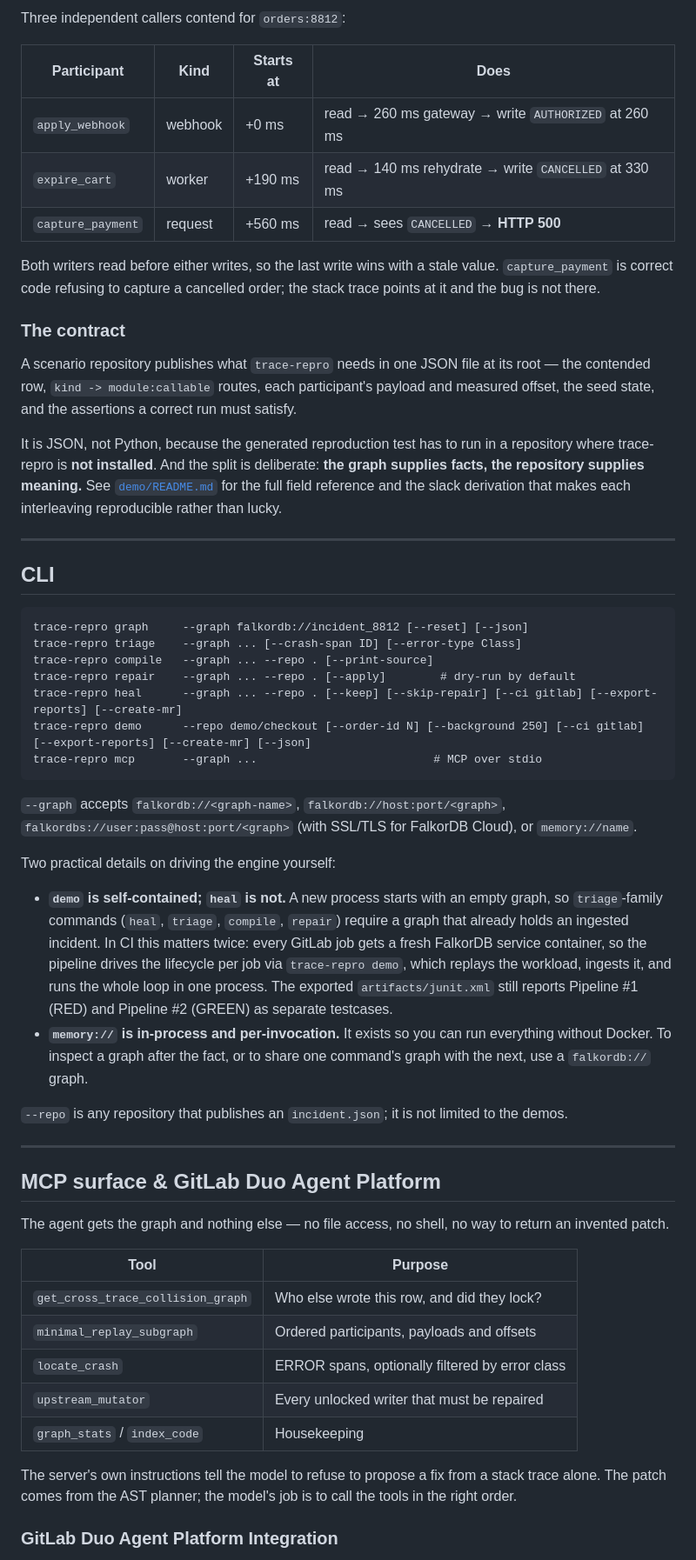
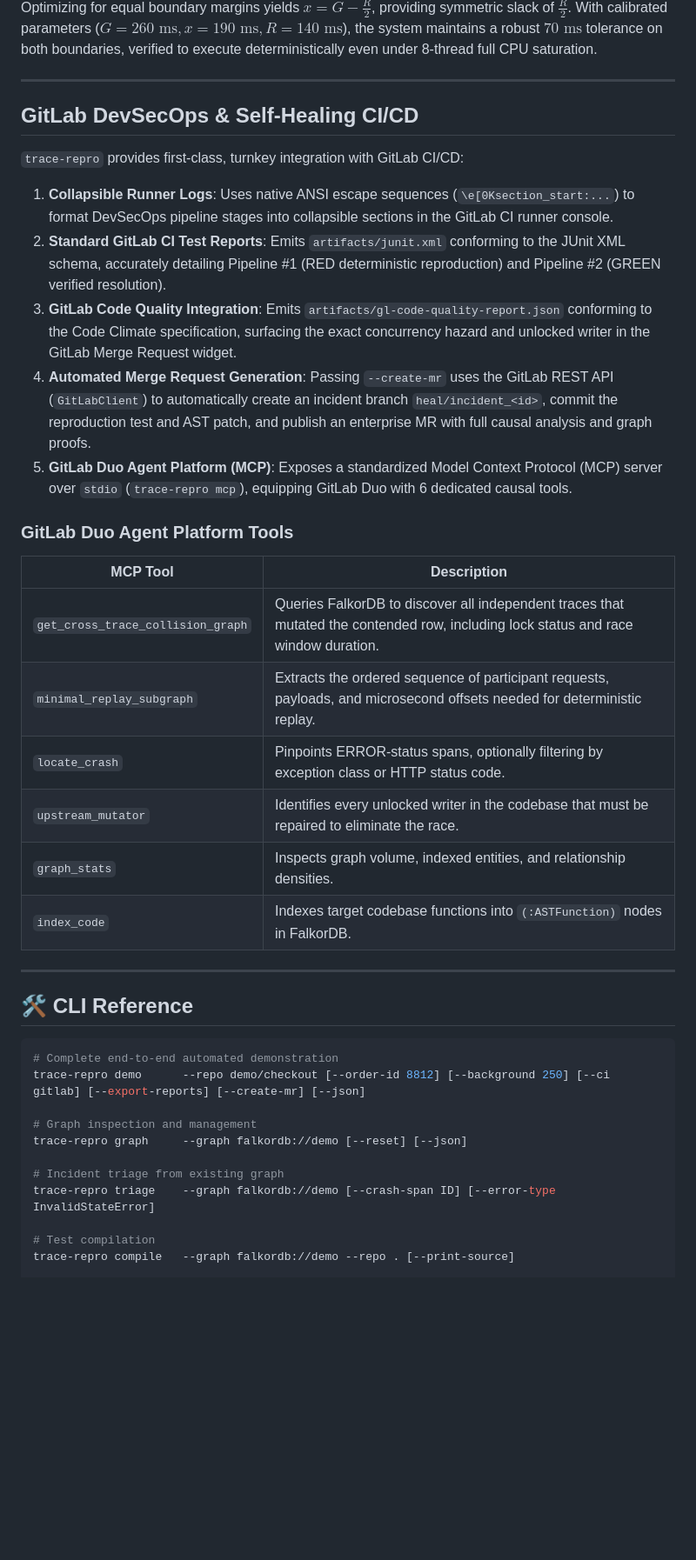
Before and after one commit to 0dvsh0/trace-repro, a Markdown page: README.md, the part around one of its changes. Shown at 87% size. Rendered like a GitHub page; blank space fills up the shorter version.

````diff
--- a/README.md
+++ b/README.md
@@ -297,80 +354,43 @@ def apply_webhook(db: Database, event: PaymentEvent) -> dict:
 
-Three independent callers contend for `orders:8812`:
-
-| Participant | Kind | Starts at | Does |
-| --- | --- | --- | --- |
-| `apply_webhook` | webhook | +0 ms | read → 260 ms gateway → write `AUTHORIZED` at 260 ms |
-| `expire_cart` | worker | +190 ms | read → 140 ms rehydrate → write `CANCELLED` at 330 ms |
-| `capture_payment` | request | +560 ms | read → sees `CANCELLED` → **HTTP 500** |
-
-Both writers read before either writes, so the last write wins with a stale
-value. `capture_payment` is correct code refusing to capture a cancelled order;
-the stack trace points at it and the bug is not there.
-
-### The contract
-
-A scenario repository publishes what `trace-repro` needs in one JSON file at its
-root — the contended row, `kind -> module:callable` routes, each participant's
-payload and measured offset, the seed state, and the assertions a correct run
-must satisfy.
-
-It is JSON, not Python, because the generated reproduction test has to run in a
-repository where trace-repro is **not installed**. And the split is deliberate:
-**the graph supplies facts, the repository supplies meaning.** See
-[`demo/README.md`](demo/README.md) for the full field reference and the slack
-derivation that makes each interleaving reproducible rather than lucky.
+Optimizing for equal boundary margins yields $x = G - \frac{R}{2}$, providing symmetric slack of $\frac{R}{2}$. With calibrated parameters ($G=260\text{ ms}, x=190\text{ ms}, R=140\text{ ms}$), the system maintains a robust $70\text{ ms}$ tolerance on both boundaries, verified to execute deterministically even under 8-thread full CPU saturation.
 
 ---
 
-## CLI
+## GitLab DevSecOps & Self-Healing CI/CD
 
-```
-trace-repro graph     --graph falkordb://incident_8812 [--reset] [--json]
-trace-repro triage    --graph ... [--crash-span ID] [--error-type Class]
-trace-repro compile   --graph ... --repo . [--print-source]
-trace-repro repair    --graph ... --repo . [--apply]        # dry-run by default
-trace-repro heal      --graph ... --repo . [--keep] [--skip-repair] [--ci gitlab] [--export-reports] [--create-mr]
-trace-repro demo      --repo demo/checkout [--order-id N] [--background 250] [--ci gitlab] [--export-reports] [--create-mr] [--json]
-trace-repro mcp       --graph ...                          # MCP over stdio
-```
+`trace-repro` provides first-class, turnkey integration with GitLab CI/CD:
 
-`--graph` accepts `falkordb://<graph-name>`, `falkordb://host:port/<graph>`, `falkordbs://user:pass@host:port/<graph>` (with SSL/TLS for FalkorDB Cloud), or `memory://name`.
+1. **Collapsible Runner Logs**: Uses native ANSI escape sequences (`\e[0Ksection_start:...`) to format DevSecOps pipeline stages into collapsible sections in the GitLab CI runner console.
+2. **Standard GitLab CI Test Reports**: Emits `artifacts/junit.xml` conforming to the JUnit XML schema, accurately detailing Pipeline #1 (RED deterministic reproduction) and Pipeline #2 (GREEN verified resolution).
+3. **GitLab Code Quality Integration**: Emits `artifacts/gl-code-quality-report.json` conforming to the Code Climate specification, surfacing the exact concurrency hazard and unlocked writer in the GitLab Merge Request widget.
+4. **Automated Merge Request Generation**: Passing `--create-mr` uses the GitLab REST API (`GitLabClient`) to automatically create an incident branch `heal/incident_<id>`, commit the reproduction test and AST patch, and publish an enterprise MR with full causal analysis and graph proofs.
+5. **GitLab Duo Agent Platform (MCP)**: Exposes a standardized Model Context Protocol (MCP) server over `stdio` (`trace-repro mcp`), equipping GitLab Duo with 6 dedicated causal tools.
 
-Two practical details on driving the engine yourself:
+### GitLab Duo Agent Platform Tools
 
-- **`demo` is self-contained; `heal` is not.** A new process starts with an
-  empty graph, so `triage`-family commands (`heal`, `triage`, `compile`,
-  `repair`) require a graph that already holds an ingested incident. In CI this
-  matters twice: every GitLab job gets a fresh FalkorDB service container, so
-  the pipeline drives the lifecycle per job via `trace-repro demo`, which
-  replays the workload, ingests it, and runs the whole loop in one process.
-  The exported `artifacts/junit.xml` still reports Pipeline #1 (RED) and
-  Pipeline #2 (GREEN) as separate testcases.
-- **`memory://` is in-process and per-invocation.** It exists so you can run
-  everything without Docker. To inspect a graph after the fact, or to share one
-  command's graph with the next, use a `falkordb://` graph.
-
-`--repo` is any repository that publishes an `incident.json`; it is not limited
-to the demos.
+| MCP Tool | Description |
+|---|---|
+| `get_cross_trace_collision_graph` | Queries FalkorDB to discover all independent traces that mutated the contended row, including lock status and race window duration. |
+| `minimal_replay_subgraph` | Extracts the ordered sequence of participant requests, payloads, and microsecond offsets needed for deterministic replay. |
+| `locate_crash` | Pinpoints ERROR-status spans, optionally filtering by exception class or HTTP status code. |
+| `upstream_mutator` | Identifies every unlocked writer in the codebase that must be repaired to eliminate the race. |
+| `graph_stats` | Inspects graph volume, indexed entities, and relationship densities. |
+| `index_code` | Indexes target codebase functions into `(:ASTFunction)` nodes in FalkorDB. |
 
 ---
 
-## MCP surface & GitLab Duo Agent Platform
+## 🛠 CLI Reference
 
-The agent gets the graph and nothing else — no file access, no shell, no way to
-return an invented patch.
+```bash
+# Complete end-to-end automated demonstration
+trace-repro demo      --repo demo/checkout [--order-id 8812] [--background 250] [--ci gitlab] [--export-reports] [--create-mr] [--json]
 
-| Tool | Purpose |
-| --- | --- |
-| `get_cross_trace_collision_graph` | Who else wrote this row, and did they lock? |
-| `minimal_replay_subgraph` | Ordered participants, payloads and offsets |
-| `locate_crash` | ERROR spans, optionally filtered by error class |
-| `upstream_mutator` | Every unlocked writer that must be repaired |
-| `graph_stats` / `index_code` | Housekeeping |
+# Graph inspection and management
+trace-repro graph     --graph falkordb://demo [--reset] [--json]
 
-The server's own instructions tell the model to refuse to propose a fix from a
-stack trace alone. The patch comes from the AST planner; the model's job is to
-call the tools in the right order.
+# Incident triage from existing graph
+trace-repro triage    --graph falkordb://demo [--crash-span ID] [--error-type InvalidStateError]
 
-### GitLab Duo Agent Platform Integration
+# Test compilation
+trace-repro compile   --graph falkordb://demo --repo . [--print-source]
 
````
Also changed, not shown: other parts of README.md (+320 -302 lines).
